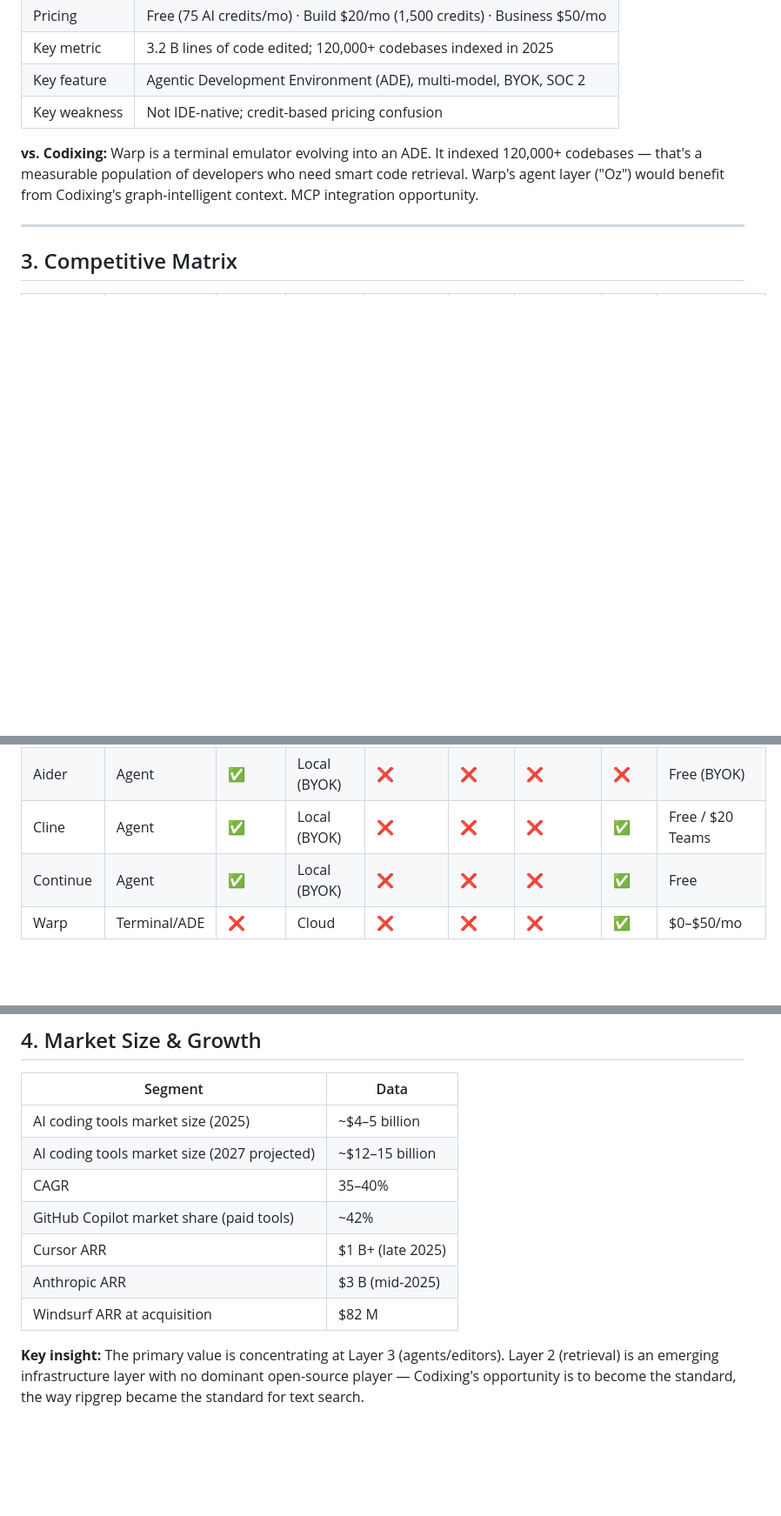
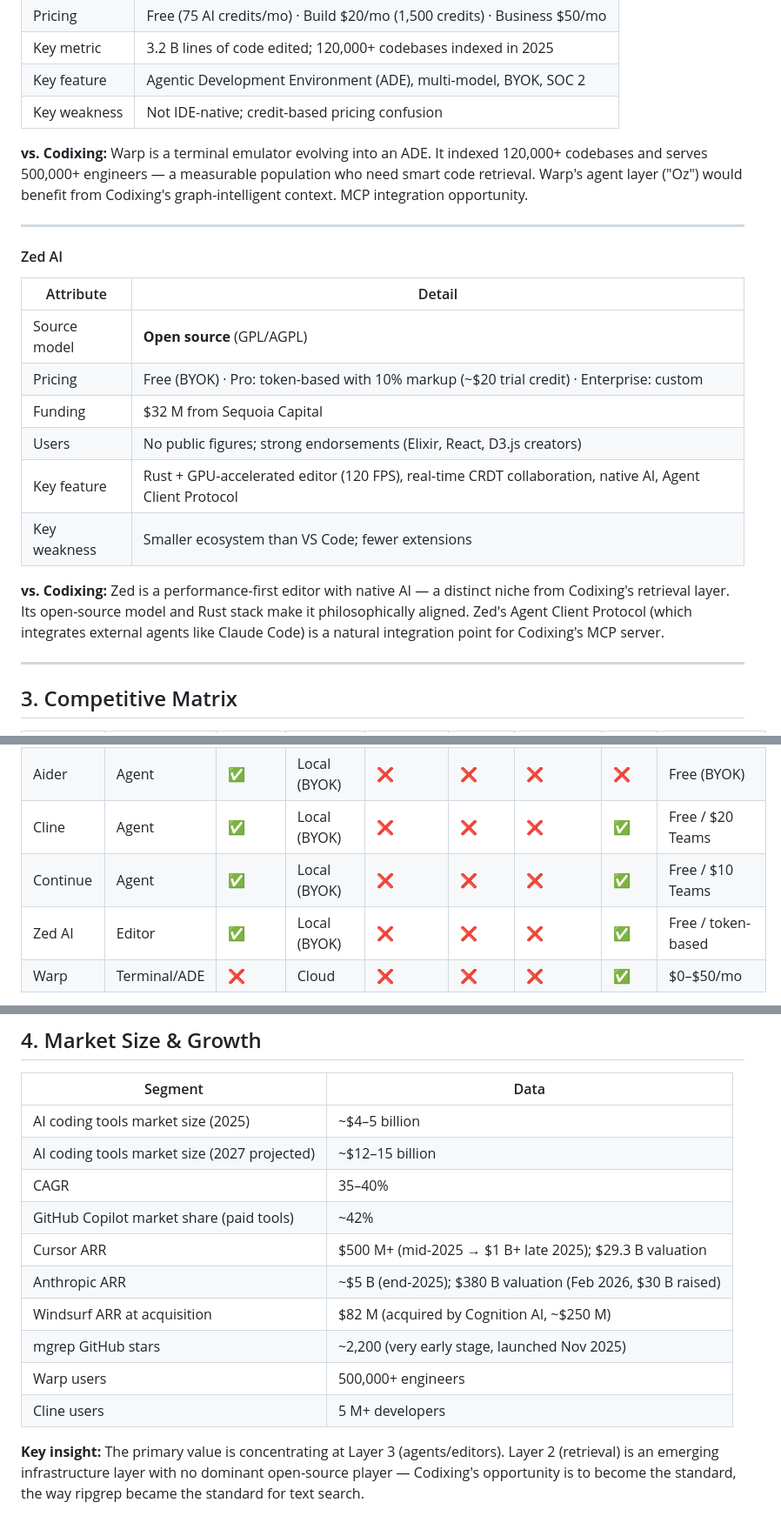
Before and after one commit to ferax564/codixing, a Markdown page: COMPETITOR_ANALYSIS.md, 3 parts joined by grey strips. Shown at 87% size. Rendered like a GitHub page; blank space fills up the shorter version.

Commit message:
Update competitor analysis: add Zed AI, precise funding/user metrics
Add Zed AI section (open source, Rust, Sequoia-backed, $32M, GPU editor).
Update key metrics with background research data: Anthropic at $380B valuation
($30B raised Feb 2026, ~$5B ARR), Cursor $500M→$1B+ ARR, mgrep 2.2K GitHub
stars (very early stage), Warp 500K+ engineers, Cline 5M+ developers.
Update Continue pricing to $10/mo teams. Add Zed to competitive matrix.

https://claude.ai/code/session_01UjZs9FPStsWZn46QNcTDEk

```diff
--- a/COMPETITOR_ANALYSIS.md
+++ b/COMPETITOR_ANALYSIS.md
@@ -206,7 +206,22 @@ These are not direct competitors — they are Codixing's **potential customers a
 | Key feature | Agentic Development Environment (ADE), multi-model, BYOK, SOC 2 |
 | Key weakness | Not IDE-native; credit-based pricing confusion |
 
-**vs. Codixing:** Warp is a terminal emulator evolving into an ADE. It indexed 120,000+ codebases — that's a measurable population of developers who need smart code retrieval. Warp's agent layer ("Oz") would benefit from Codixing's graph-intelligent context. MCP integration opportunity.
+**vs. Codixing:** Warp is a terminal emulator evolving into an ADE. It indexed 120,000+ codebases and serves 500,000+ engineers — a measurable population who need smart code retrieval. Warp's agent layer ("Oz") would benefit from Codixing's graph-intelligent context. MCP integration opportunity.
+
+---
+
+#### Zed AI
+
+| Attribute | Detail |
+|---|---|
+| Source model | **Open source** (GPL/AGPL) |
+| Pricing | Free (BYOK) · Pro: token-based with 10% markup (~$20 trial credit) · Enterprise: custom |
+| Funding | $32 M from Sequoia Capital |
+| Users | No public figures; strong endorsements (Elixir, React, D3.js creators) |
+| Key feature | Rust + GPU-accelerated editor (120 FPS), real-time CRDT collaboration, native AI, Agent Client Protocol |
+| Key weakness | Smaller ecosystem than VS Code; fewer extensions |
+
+**vs. Codixing:** Zed is a performance-first editor with native AI — a distinct niche from Codixing's retrieval layer. Its open-source model and Rust stack make it philosophically aligned. Zed's Agent Client Protocol (which integrates external agents like Claude Code) is a natural integration point for Codixing's MCP server.
 
 ---
 
@@ -223,7 +238,8 @@ These are not direct competitors — they are Codixing's **potential customers a
 | Claude Code | Agent | ❌ | Cloud | ❌ | ❌ | ❌ | ✅ | $20–$200/mo |
 | Aider | Agent | ✅ | Local (BYOK) | ❌ | ❌ | ❌ | ❌ | Free (BYOK) |
 | Cline | Agent | ✅ | Local (BYOK) | ❌ | ❌ | ❌ | ✅ | Free / $20 Teams |
-| Continue | Agent | ✅ | Local (BYOK) | ❌ | ❌ | ❌ | ✅ | Free |
+| Continue | Agent | ✅ | Local (BYOK) | ❌ | ❌ | ❌ | ✅ | Free / $10 Teams |
+| Zed AI | Editor | ✅ | Local (BYOK) | ❌ | ❌ | ❌ | ✅ | Free / token-based |
 | Warp | Terminal/ADE | ❌ | Cloud | ❌ | ❌ | ❌ | ✅ | $0–$50/mo |
 
 **Observation:** Codixing is the only tool with all four retrieval-layer capabilities simultaneously (bounded output + AST-awareness + code graph + local). No competitor at Layer 2 has this combination.
@@ -238,9 +254,12 @@ These are not direct competitors — they are Codixing's **potential customers a
 | AI coding tools market size (2027 projected) | ~$12–15 billion |
 | CAGR | 35–40% |
 | GitHub Copilot market share (paid tools) | ~42% |
-| Cursor ARR | $1 B+ (late 2025) |
-| Anthropic ARR | $3 B (mid-2025) |
-| Windsurf ARR at acquisition | $82 M |
+| Cursor ARR | $500 M+ (mid-2025 → $1 B+ late 2025); $29.3 B valuation |
+| Anthropic ARR | ~$5 B (end-2025); $380 B valuation (Feb 2026, $30 B raised) |
+| Windsurf ARR at acquisition | $82 M (acquired by Cognition AI, ~$250 M) |
+| mgrep GitHub stars | ~2,200 (very early stage, launched Nov 2025) |
+| Warp users | 500,000+ engineers |
+| Cline users | 5 M+ developers |
 
 **Key insight:** The primary value is concentrating at Layer 3 (agents/editors). Layer 2 (retrieval) is an emerging infrastructure layer with no dominant open-source player — Codixing's opportunity is to become the standard, the way ripgrep became the standard for text search.
 
```
